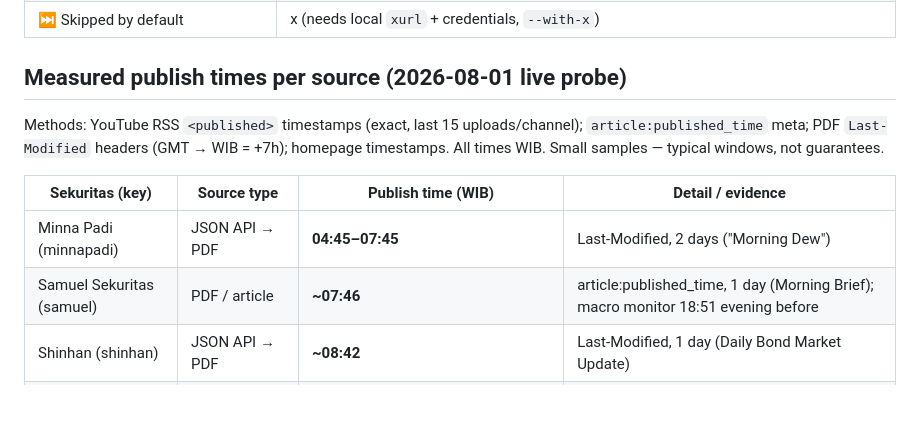
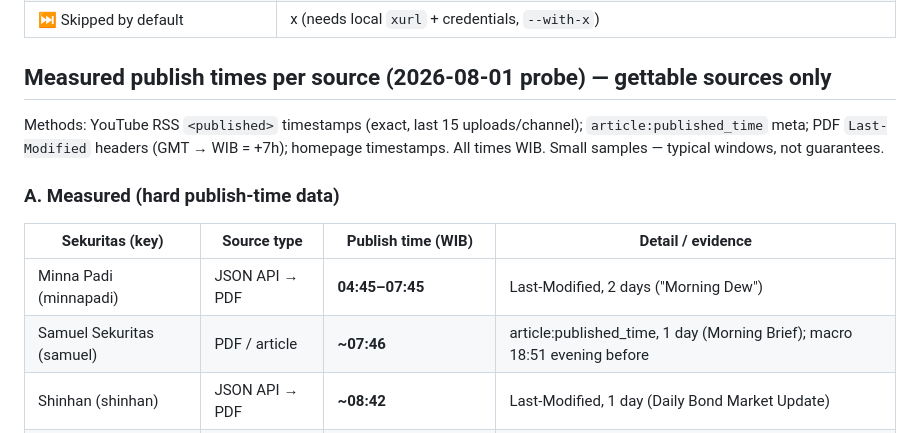
Before and after one commit to jiprastyo/idx-daily-recs, a Markdown page: docs/SOURCES.md, the part around one of its changes. Rendered like a GitHub page; blank space fills up the shorter version.

```diff
--- a/docs/SOURCES.md
+++ b/docs/SOURCES.md
@@ -70,16 +70,18 @@ Disabled by default in CI (no credentials); see `docs/DEPLOY_LOCAL.md`.
 | ➖ Reachable, no picks found on a given day | ocbc, maybank, uob, cgs, sucor, sf, reliance, phintraco |
 | ⏭️ Skipped by default | x (needs local `xurl` + credentials, `--with-x`) |
 
-## Measured publish times per source (2026-08-01 live probe)
+## Measured publish times per source (2026-08-01 probe) — gettable sources only
 
 Methods: YouTube RSS `<published>` timestamps (exact, last 15 uploads/channel);
 `article:published_time` meta; PDF `Last-Modified` headers (GMT → WIB = +7h);
 homepage timestamps. All times WIB. Small samples — typical windows, not guarantees.
 
+### A. Measured (hard publish-time data)
+
 | Sekuritas (key) | Source type | Publish time (WIB) | Detail / evidence |
 |---|---|---|---|
 | Minna Padi (minnapadi) | JSON API → PDF | **04:45–07:45** | Last-Modified, 2 days ("Morning Dew") |
-| Samuel Sekuritas (samuel) | PDF / article | **~07:46** | article:published_time, 1 day (Morning Brief); macro monitor 18:51 evening before |
+| Samuel Sekuritas (samuel) | PDF / article | **~07:46** | article:published_time, 1 day (Morning Brief); macro 18:51 evening before |
 | Shinhan (shinhan) | JSON API → PDF | **~08:42** | Last-Modified, 1 day (Daily Bond Market Update) |
 | Mega Capital (mega) | PDF | **~08:30–08:45** | Last-Modified, 2 days (Equity Daily Report — morning, not evening) |
 | RHB (yt_rhb) | YouTube RSS | **09:08** (08:57–09:24) | n=15, Morning Stock Pick |
```
Also changed, not shown: other parts of docs/SOURCES.md (+42 -28 lines).
